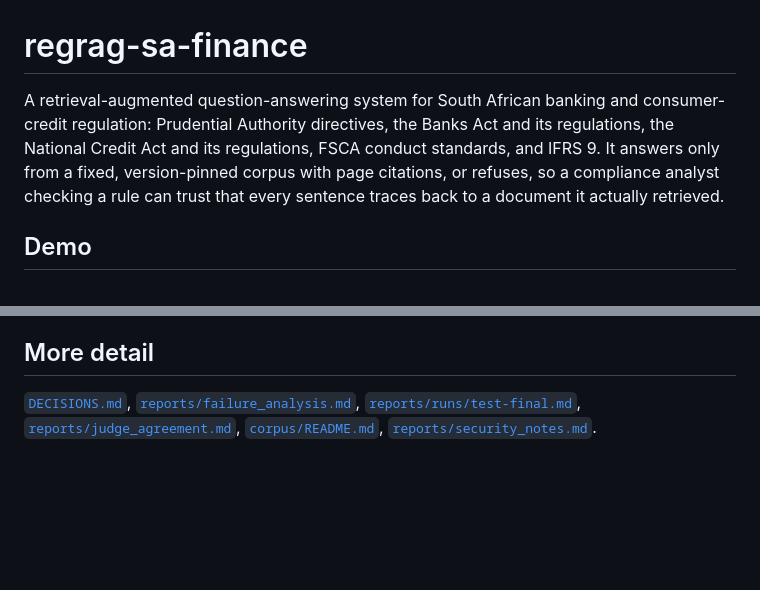
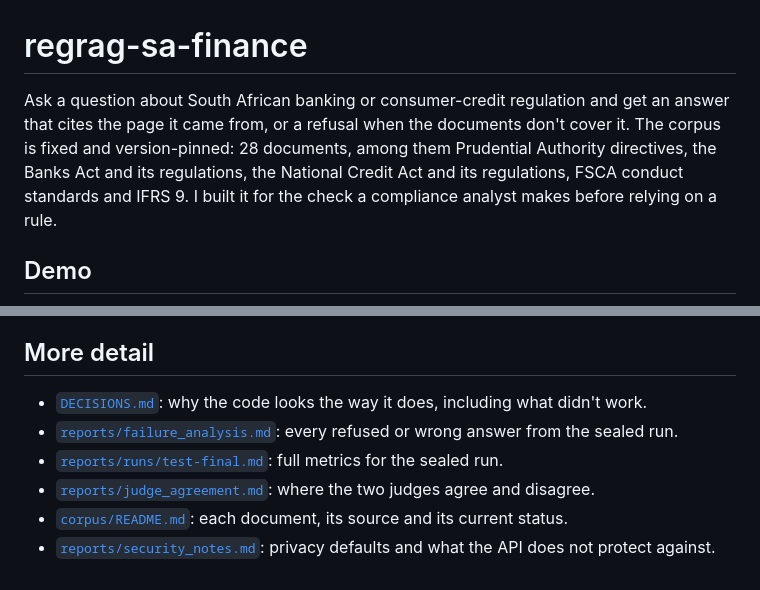
Before and after one commit to Aakashanil67/regrag-sa-finance, a Markdown page: README.md, 2 parts joined by grey strips. Rendered like a GitHub page; blank space fills up the shorter version.

```diff
--- a/README.md
+++ b/README.md
@@ -1,10 +1,10 @@
 # regrag-sa-finance
 
-A retrieval-augmented question-answering system for South African banking and consumer-credit
-regulation: Prudential Authority directives, the Banks Act and its regulations, the National
-Credit Act and its regulations, FSCA conduct standards, and IFRS 9. It answers only from a fixed,
-version-pinned corpus with page citations, or refuses, so a compliance analyst checking a rule can
-trust that every sentence traces back to a document it actually retrieved.
+Ask a question about South African banking or consumer-credit regulation and get an answer that
+cites the page it came from, or a refusal when the documents don't cover it. The corpus is fixed
+and version-pinned: 28 documents, among them Prudential Authority directives, the Banks Act and its
+regulations, the National Credit Act and its regulations, FSCA conduct standards and IFRS 9. I
+built it for the check a compliance analyst makes before relying on a rule.
 
 ## Demo
 
@@ -173,7 +184,12 @@ default.
 
 ## More detail
 
-[`DECISIONS.md`](DECISIONS.md), [`reports/failure_analysis.md`](reports/failure_analysis.md),
-[`reports/runs/test-final.md`](reports/runs/test-final.md),
-[`reports/judge_agreement.md`](reports/judge_agreement.md), [`corpus/README.md`](corpus/README.md),
-[`reports/security_notes.md`](reports/security_notes.md).
+- [`DECISIONS.md`](DECISIONS.md): why the code looks the way it does, including what didn't work.
+- [`reports/failure_analysis.md`](reports/failure_analysis.md): every refused or wrong answer from
+  the sealed run.
+- [`reports/runs/test-final.md`](reports/runs/test-final.md): full metrics for the sealed run.
+- [`reports/judge_agreement.md`](reports/judge_agreement.md): where the two judges agree and
+  disagree.
+- [`corpus/README.md`](corpus/README.md): each document, its source and its current status.
+- [`reports/security_notes.md`](reports/security_notes.md): privacy defaults and what the API does
+  not protect against.
```
Also changed, not shown: other parts of README.md (+89 -78 lines).
